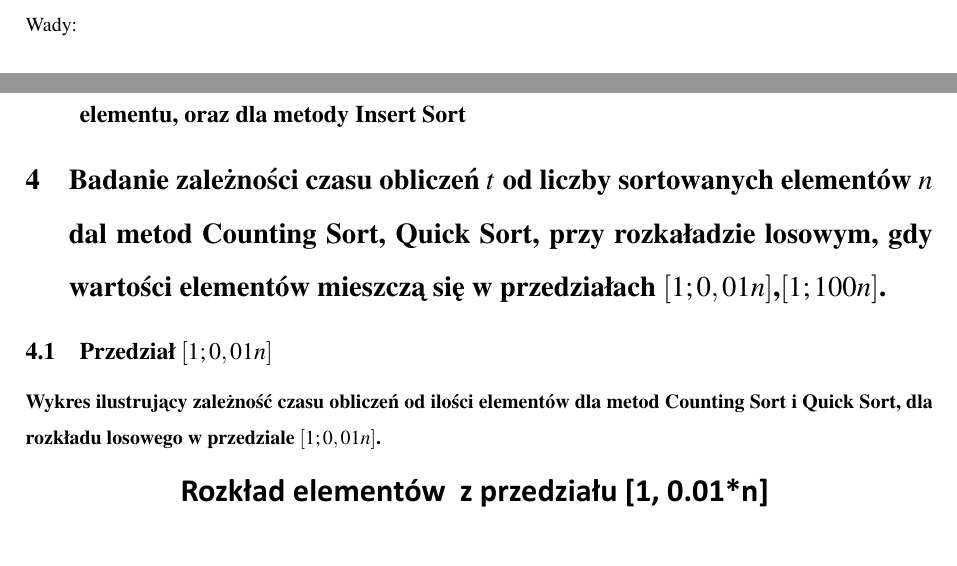
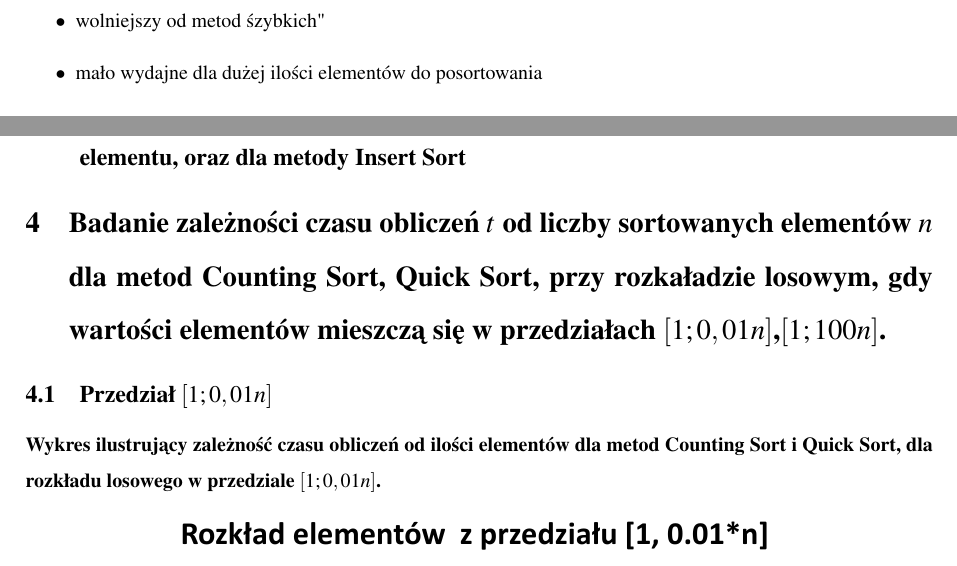
Before and after one commit to RealGerwant/ASID-labolatoria, a LaTeX document (Sortowanie/Sprawko/document.tex): two parts of pages 4 and 12 of 15 before the commit and two parts of pages 5 and 12 of 15 after it, joined at a grey line, cut at the place of the change. The pictures show the PDF file Sortowanie/Sprawko/document.pdf that the author committed with the source.

Commit message:
popraweczki

```diff
--- a/Sortowanie/Sprawko/document.tex
+++ b/Sortowanie/Sprawko/document.tex
@@ -71,7 +71,8 @@
 	\end{itemize}
 	Wady:
 	\begin{itemize}
-		\item
+		\item wolniejszy od metod "szybkich"
+		\item mało wydajne dla dużej ilości elementów do posortowania
 	\end{itemize}
 	Inne cechy:
 	\begin{itemize}
@@ -103,7 +104,8 @@
 	\end{itemize}
 	Wady:
 	\begin{itemize}
-		\item
+		\item wolniejszy od metod "szybkich"
+		\item mało wydajne dla dużej ilości elementów do posortowania
 	\end{itemize}
 	Inne cechy:
 	\begin{itemize}
@@ -136,7 +138,8 @@
 	\end{itemize}
 	Wady:
 	\begin{itemize}
-		\item
+		\item wolniejszy od metod "szybkich"
+		\item mało wydajne dla dużej ilości elementów do posortowania
 	\end{itemize}
 	Inne cechy:
 	\begin{itemize}
@@ -410,7 +413,7 @@ W dalszej części sprawozdania algorytm Quick Sort z podziałem według środko
 
 \subsection{Wnioski do zależności czasu $t$ od liczby sortowanych elementów $n$, przy rozkładach losowych i rosnących, dla metod Quick Sort z podziałem wg: skrajnego i środowego elementu, oraz dla metody Insert Sort}
 
-\section{Badanie zależności czasu obliczeń $t$ od liczby sortowanych elementów $n$ dal metod Counting Sort, Quick Sort, przy rozkaładzie losowym, gdy wartości elementów mieszczą się w przedziałach  $ [1;0,01n] $,$ [1;100n] $. }
+\section{Badanie zależności czasu obliczeń $t$ od liczby sortowanych elementów $n$ dla metod Counting Sort, Quick Sort, przy rozkaładzie losowym, gdy wartości elementów mieszczą się w przedziałach  $ [1;0,01n] $,$ [1;100n] $. }
 
 \subsection{Przedział $[1;0,01n]$}
 
```
Also changed, not shown: Sortowanie/Sprawko/document.pdf, Sortowanie/Sprawko/document.tex (4 more changed lines), 5 other files.
